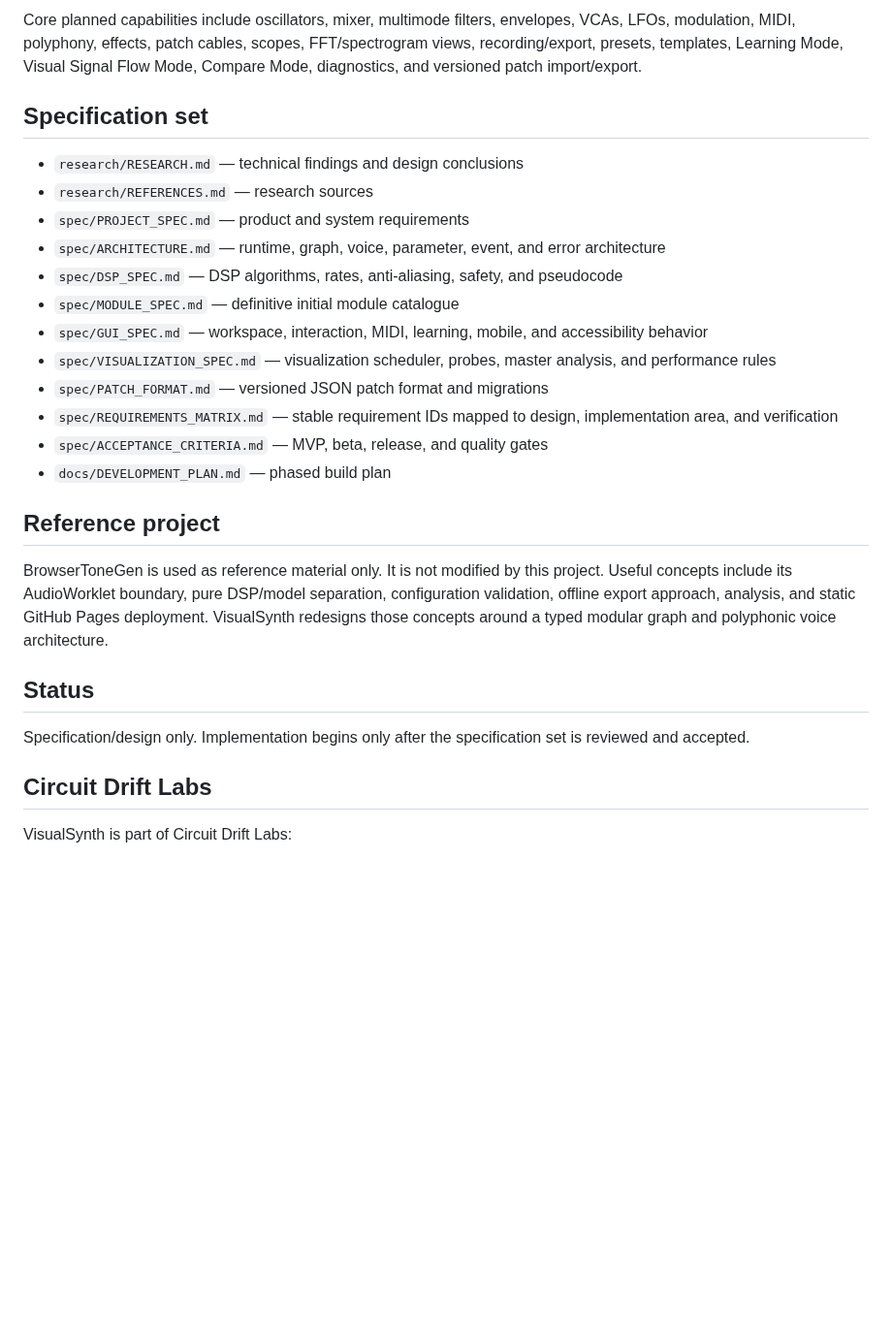
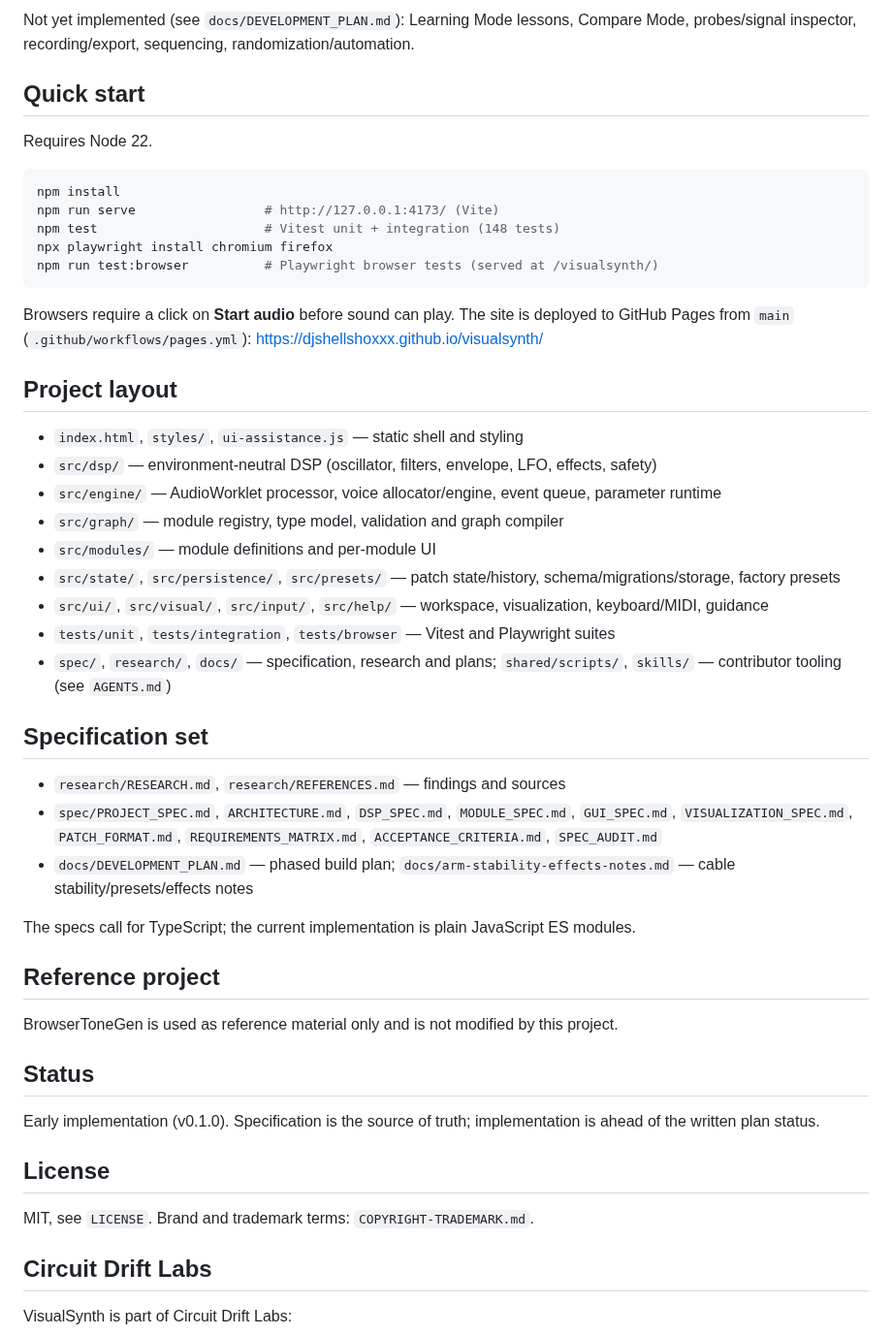
Before and after one commit to djshellshoxxx/visualsynth, a Markdown page: README.md, the part around one of its changes. Shown at 97% size. GitHub-like rendering; blank space fills up the shorter version.

````diff
--- a/README.md
+++ b/README.md
@@ -16,28 +20,51 @@ The architecture uses a versioned patch model, graph compiler, AudioWorklet-host
 
-Core planned capabilities include oscillators, mixer, multimode filters, envelopes, VCAs, LFOs, modulation, MIDI, polyphony, effects, patch cables, scopes, FFT/spectrogram views, recording/export, presets, templates, Learning Mode, Visual Signal Flow Mode, Compare Mode, diagnostics, and versioned patch import/export.
+Not yet implemented (see `docs/DEVELOPMENT_PLAN.md`): Learning Mode lessons, Compare Mode, probes/signal inspector, recording/export, sequencing, randomization/automation.
+
+## Quick start
+
+Requires Node 22.
+
+```sh
+npm install
+npm run serve                 # http://127.0.0.1:4173/ (Vite)
+npm test                      # Vitest unit + integration (148 tests)
+npx playwright install chromium firefox
+npm run test:browser          # Playwright browser tests (served at /visualsynth/)
+```
+
+Browsers require a click on **Start audio** before sound can play. The site is deployed to GitHub Pages from `main` (`.github/workflows/pages.yml`): https://djshellshoxxx.github.io/visualsynth/
+
+## Project layout
+
+- `index.html`, `styles/`, `ui-assistance.js` — static shell and styling
+- `src/dsp/` — environment-neutral DSP (oscillator, filters, envelope, LFO, effects, safety)
+- `src/engine/` — AudioWorklet processor, voice allocator/engine, event queue, parameter runtime
+- `src/graph/` — module registry, type model, validation and graph compiler
+- `src/modules/` — module definitions and per-module UI
+- `src/state/`, `src/persistence/`, `src/presets/` — patch state/history, schema/migrations/storage, factory presets
+- `src/ui/`, `src/visual/`, `src/input/`, `src/help/` — workspace, visualization, keyboard/MIDI, guidance
+- `tests/unit`, `tests/integration`, `tests/browser` — Vitest and Playwright suites
+- `spec/`, `research/`, `docs/` — specification, research and plans; `shared/scripts/`, `skills/` — contributor tooling (see `AGENTS.md`)
 
 ## Specification set
 
-- `research/RESEARCH.md` — technical findings and design conclusions
-- `research/REFERENCES.md` — research sources
-- `spec/PROJECT_SPEC.md` — product and system requirements
-- `spec/ARCHITECTURE.md` — runtime, graph, voice, parameter, event, and error architecture
-- `spec/DSP_SPEC.md` — DSP algorithms, rates, anti-aliasing, safety, and pseudocode
-- `spec/MODULE_SPEC.md` — definitive initial module catalogue
-- `spec/GUI_SPEC.md` — workspace, interaction, MIDI, learning, mobile, and accessibility behavior
-- `spec/VISUALIZATION_SPEC.md` — visualization scheduler, probes, master analysis, and performance rules
-- `spec/PATCH_FORMAT.md` — versioned JSON patch format and migrations
-- `spec/REQUIREMENTS_MATRIX.md` — stable requirement IDs mapped to design, implementation area, and verification
-- `spec/ACCEPTANCE_CRITERIA.md` — MVP, beta, release, and quality gates
-- `docs/DEVELOPMENT_PLAN.md` — phased build plan
+- `research/RESEARCH.md`, `research/REFERENCES.md` — findings and sources
+- `spec/PROJECT_SPEC.md`, `ARCHITECTURE.md`, `DSP_SPEC.md`, `MODULE_SPEC.md`, `GUI_SPEC.md`, `VISUALIZATION_SPEC.md`, `PATCH_FORMAT.md`, `REQUIREMENTS_MATRIX.md`, `ACCEPTANCE_CRITERIA.md`, `SPEC_AUDIT.md`
+- `docs/DEVELOPMENT_PLAN.md` — phased build plan; `docs/arm-stability-effects-notes.md` — cable stability/presets/effects notes
+
+The specs call for TypeScript; the current implementation is plain JavaScript ES modules.
 
 ## Reference project
 
-BrowserToneGen is used as reference material only. It is not modified by this project. Useful concepts include its AudioWorklet boundary, pure DSP/model separation, configuration validation, offline export approach, analysis, and static GitHub Pages deployment. VisualSynth redesigns those concepts around a typed modular graph and polyphonic voice architecture.
+BrowserToneGen is used as reference material only and is not modified by this project.
 
 ## Status
 
-Specification/design only. Implementation begins only after the specification set is reviewed and accepted.
+Early implementation (v0.1.0). Specification is the source of truth; implementation is ahead of the written plan status.
+
+## License
+
+MIT, see `LICENSE`. Brand and trademark terms: `COPYRIGHT-TRADEMARK.md`.
 
 ## Circuit Drift Labs
 
````
Also changed, not shown: other parts of README.md (+11 -7 lines), docs/DEVELOPMENT_PLAN.md (+2 -0 lines), docs/screenshots/acid-bass-patch.png (added), docs/screenshots/workspace.png (added), 1 other file.
